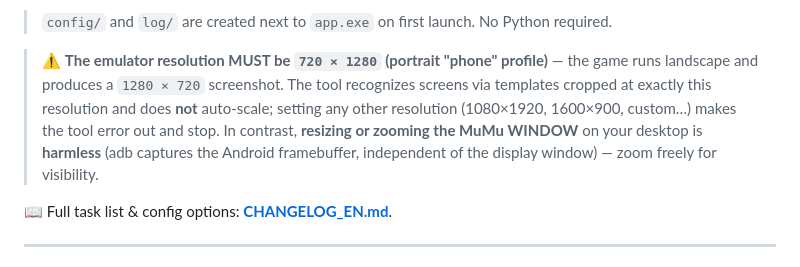
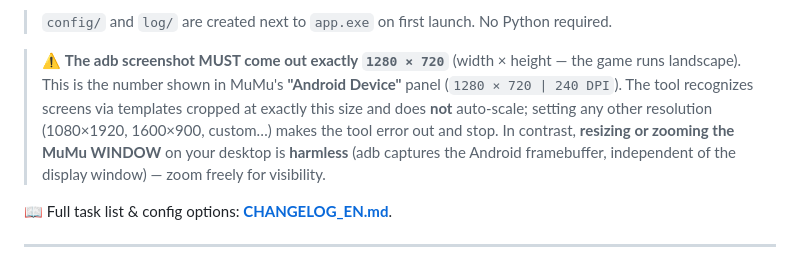
Before and after one commit to lamtehe7-hash/stella-sora-tool, a Markdown page: README_EN.md, the part around the change. Drawn GitHub-style.

Commit message:
docs: đồng bộ README EN với VN — độ phân giải giả lập là 1280×720
Bản EN ghi nhầm "720×1280 portrait"; sửa lại thành 1280×720 (rộng×cao) cho khớp
README VN, panel "Android Device" của MuMu, và check trong device.py (shape 720×1280).

Co-Authored-By: Claude Opus 4.8 (1M context) <noreply@anthropic.com>

```diff
--- a/README_EN.md
+++ b/README_EN.md
@@ -27,12 +27,12 @@ For end users — **nothing to install besides an emulator**:
 
 > `config/` and `log/` are created next to `app.exe` on first launch. No Python required.
 
-> ⚠️ **The emulator resolution MUST be `720 × 1280` (portrait "phone" profile)** — the game runs
-> landscape and produces a `1280 × 720` screenshot. The tool recognizes screens via templates cropped
-> at exactly this resolution and does **not** auto-scale; setting any other resolution (1080×1920,
-> 1600×900, custom…) makes the tool error out and stop. In contrast, **resizing or zooming the MuMu
-> WINDOW** on your desktop is **harmless** (adb captures the Android framebuffer, independent of the
-> display window) — zoom freely for visibility.
+> ⚠️ **The adb screenshot MUST come out exactly `1280 × 720`** (width × height — the game runs
+> landscape). This is the number shown in MuMu's **"Android Device"** panel (`1280 × 720 | 240 DPI`).
+> The tool recognizes screens via templates cropped at exactly this size and does **not** auto-scale;
+> setting any other resolution (1080×1920, 1600×900, custom…) makes the tool error out and stop.
+> In contrast, **resizing or zooming the MuMu WINDOW** on your desktop is **harmless** (adb captures the
+> Android framebuffer, independent of the display window) — zoom freely for visibility.
 
 📖 Full task list & config options: **[CHANGELOG_EN.md](CHANGELOG_EN.md)**.
 
```
